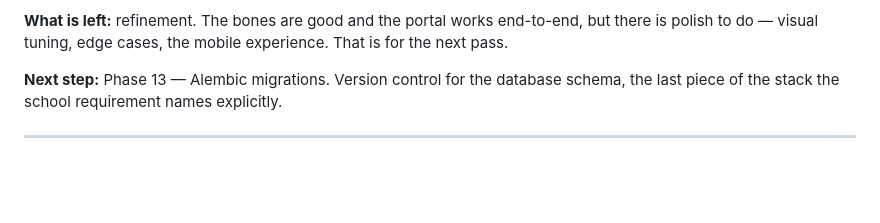
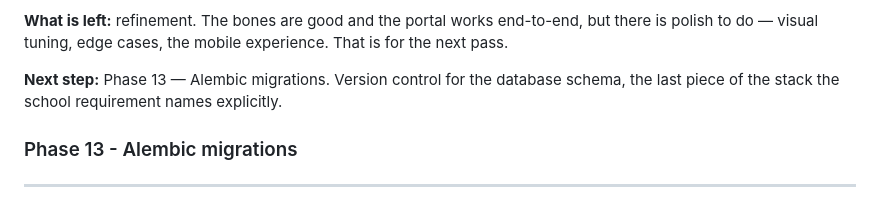
Before and after one commit to SpiritualTech33/SophiaAI, a Markdown page: documentation/cosmos_log.md, the part around the change. GitHub-like rendering; blank space fills up the shorter version.

```diff
--- a/documentation/cosmos_log.md
+++ b/documentation/cosmos_log.md
@@ -633,4 +633,7 @@ experience. That is for the next pass.
 **Next step:** Phase 13 — Alembic migrations. Version control for the database
 schema, the last piece of the stack the school requirement names explicitly.
 
+### Phase 13 - Alembic migrations
+
+
 ---
```
Also changed, not shown: CLAUDE.md (+9 -7 lines).
